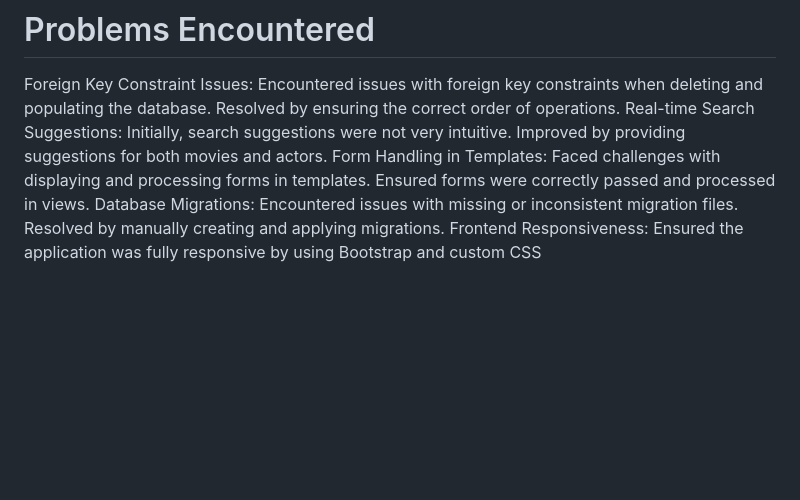
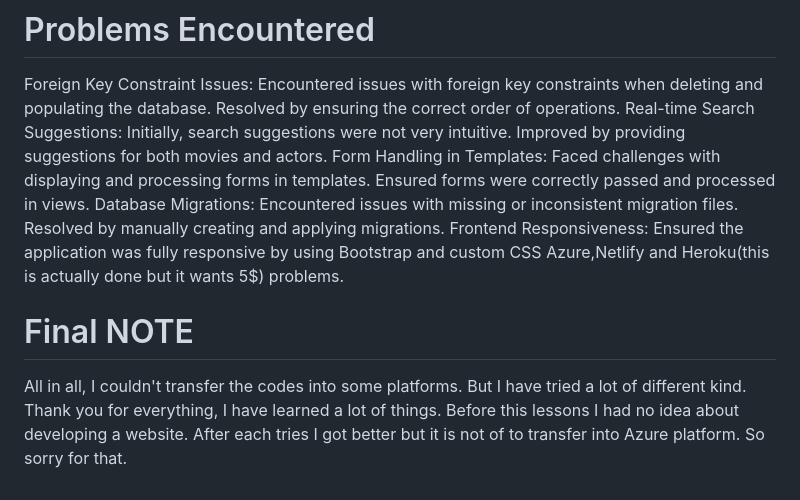
Before and after one commit to BirolYesiloglu/IMDB-CLONE, a Markdown page: README.md, the part around one of its changes. Rendered like a GitHub page; blank space fills up the shorter version.

```diff
--- a/README.md
+++ b/README.md
@@ -60,3 +60,7 @@ Real-time Search Suggestions: Initially, search suggestions were not very intuit
 Form Handling in Templates: Faced challenges with displaying and processing forms in templates. Ensured forms were correctly passed and processed in views.
 Database Migrations: Encountered issues with missing or inconsistent migration files. Resolved by manually creating and applying migrations.
 Frontend Responsiveness: Ensured the application was fully responsive by using Bootstrap and custom CSS
+Azure,Netlify and Heroku(this is actually done but it wants 5$) problems.
+
+# Final NOTE
+ All in all, I couldn't transfer the codes into some platforms. But I have tried a lot of different kind. Thank you for everything, I have learned a lot of things. Before this lessons I had no idea about developing a website. After each tries I got better but it is not of to transfer into Azure platform. So sorry for that.
```
Also changed, not shown: other parts of README.md (+2 -2 lines).
